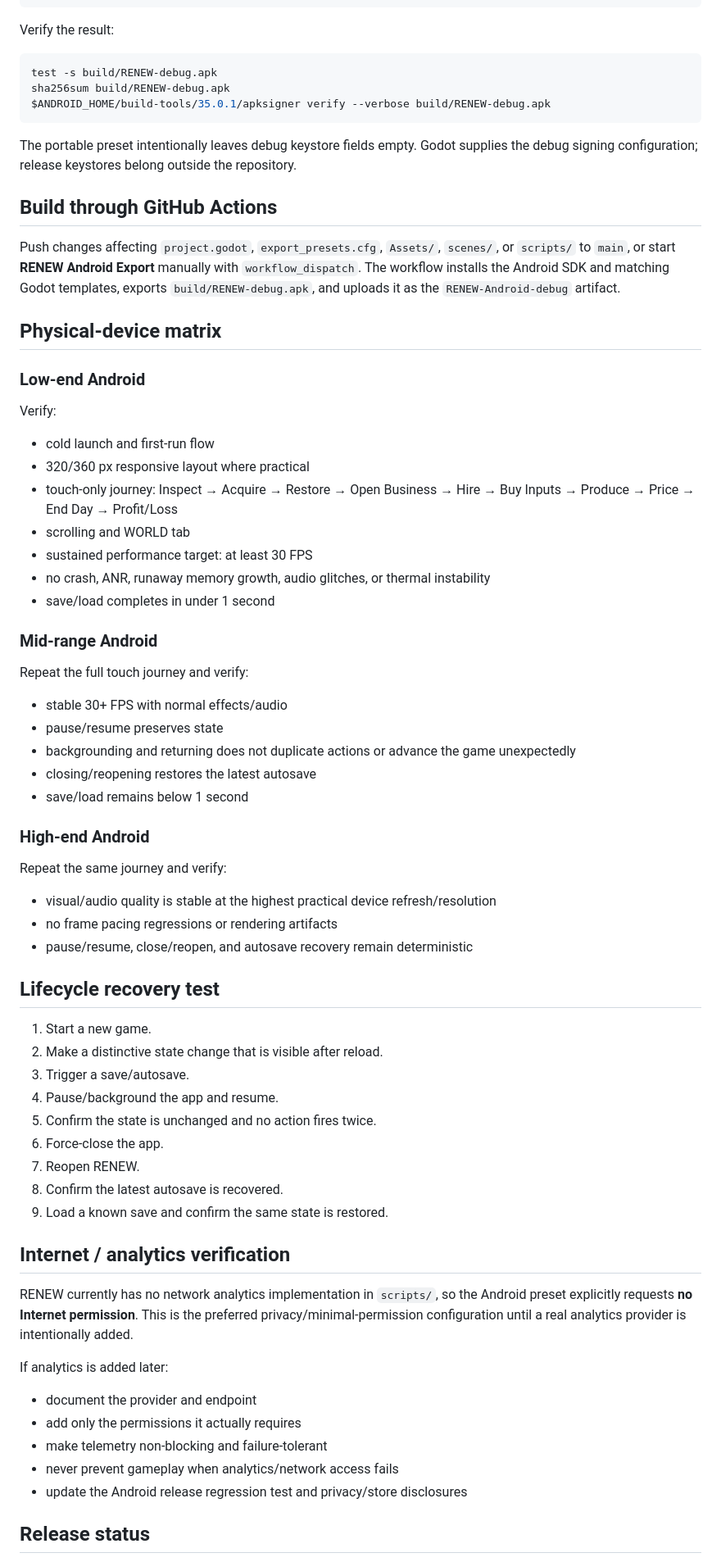
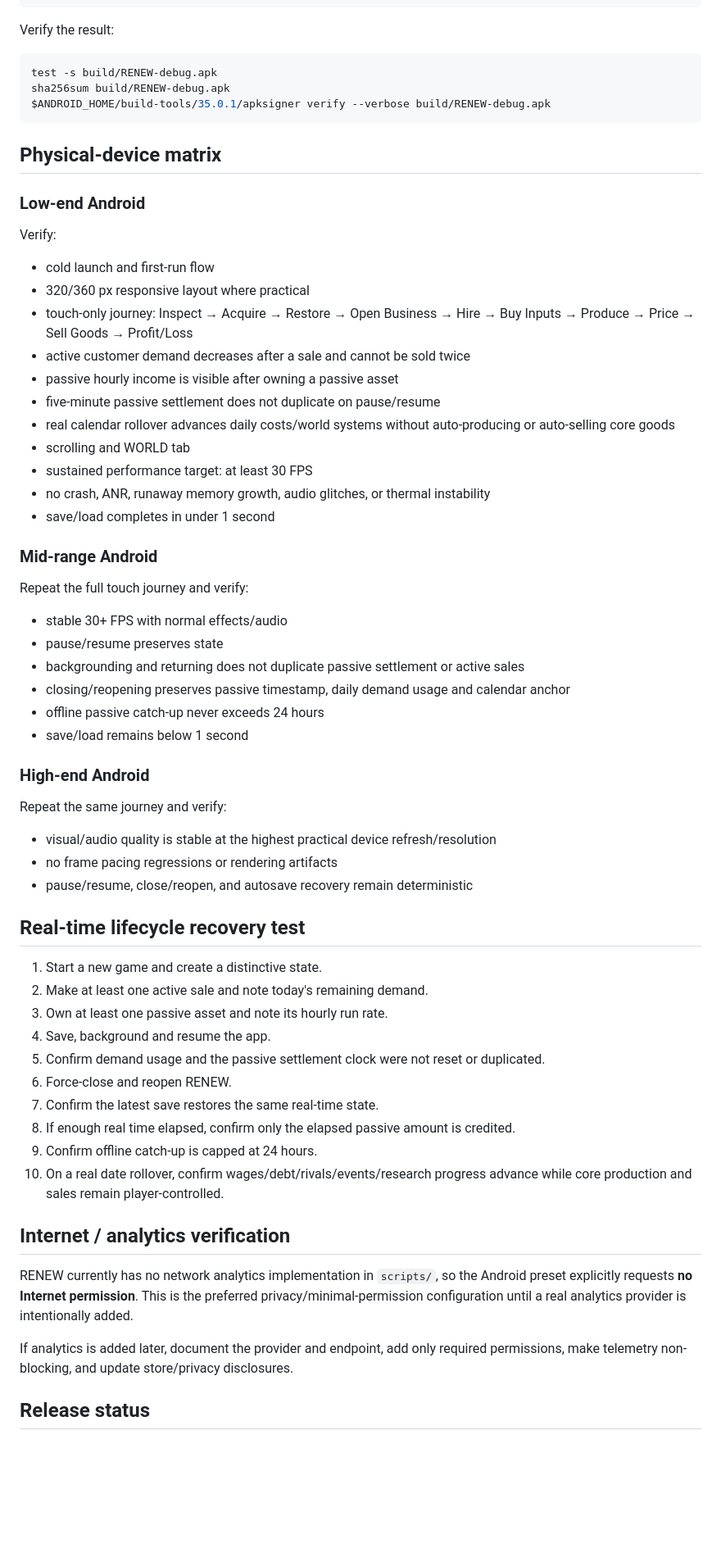
Before and after one commit to eghosa001/Games, a Markdown page: Docs/ANDROID_RELEASE.md, the part around one of its changes. Shown at 82% size. Drawn GitHub-style; blank space fills up the shorter version.

Commit message:
docs: update Android QA for live economy

````diff
--- a/Docs/ANDROID_RELEASE.md
+++ b/Docs/ANDROID_RELEASE.md
@@ -39,12 +38,6 @@ sha256sum build/RENEW-debug.apk
 $ANDROID_HOME/build-tools/35.0.1/apksigner verify --verbose build/RENEW-debug.apk
 ```
 
-The portable preset intentionally leaves debug keystore fields empty. Godot supplies the debug signing configuration; release keystores belong outside the repository.
-
-## Build through GitHub Actions
-
-Push changes affecting `project.godot`, `export_presets.cfg`, `Assets/`, `scenes/`, or `scripts/` to `main`, or start **RENEW Android Export** manually with `workflow_dispatch`. The workflow installs the Android SDK and matching Godot templates, exports `build/RENEW-debug.apk`, and uploads it as the `RENEW-Android-debug` artifact.
-
 ## Physical-device matrix
 
 ### Low-end Android
@@ -52,7 +45,11 @@ Push changes affecting `project.godot`, `export_presets.cfg`, `Assets/`, `scenes
 Verify:
 - cold launch and first-run flow
 - 320/360 px responsive layout where practical
-- touch-only journey: Inspect → Acquire → Restore → Open Business → Hire → Buy Inputs → Produce → Price → End Day → Profit/Loss
+- touch-only journey: Inspect → Acquire → Restore → Open Business → Hire → Buy Inputs → Produce → Price → Sell Goods → Profit/Loss
+- active customer demand decreases after a sale and cannot be sold twice
+- passive hourly income is visible after owning a passive asset
+- five-minute passive settlement does not duplicate on pause/resume
+- real calendar rollover advances daily costs/world systems without auto-producing or auto-selling core goods
 - scrolling and WORLD tab
 - sustained performance target: at least 30 FPS
 - no crash, ANR, runaway memory growth, audio glitches, or thermal instability
@@ -63,8 +60,9 @@ Verify:
 Repeat the full touch journey and verify:
 - stable 30+ FPS with normal effects/audio
 - pause/resume preserves state
-- backgrounding and returning does not duplicate actions or advance the game unexpectedly
-- closing/reopening restores the latest autosave
+- backgrounding and returning does not duplicate passive settlement or active sales
+- closing/reopening preserves passive timestamp, daily demand usage and calendar anchor
+- offline passive catch-up never exceeds 24 hours
 - save/load remains below 1 second
 
 ### High-end Android
@@ -74,28 +72,24 @@ Repeat the same journey and verify:
 - no frame pacing regressions or rendering artifacts
 - pause/resume, close/reopen, and autosave recovery remain deterministic
 
-## Lifecycle recovery test
+## Real-time lifecycle recovery test
 
-1. Start a new game.
-2. Make a distinctive state change that is visible after reload.
-3. Trigger a save/autosave.
-4. Pause/background the app and resume.
-5. Confirm the state is unchanged and no action fires twice.
-6. Force-close the app.
-7. Reopen RENEW.
-8. Confirm the latest autosave is recovered.
-9. Load a known save and confirm the same state is restored.
+1. Start a new game and create a distinctive state.
+2. Make at least one active sale and note today's remaining demand.
+3. Own at least one passive asset and note its hourly run rate.
+4. Save, background and resume the app.
+5. Confirm demand usage and the passive settlement clock were not reset or duplicated.
+6. Force-close and reopen RENEW.
+7. Confirm the latest save restores the same real-time state.
+8. If enough real time elapsed, confirm only the elapsed passive amount is credited.
+9. Confirm offline catch-up is capped at 24 hours.
+10. On a real date rollover, confirm wages/debt/rivals/events/research progress advance while core production and sales remain player-controlled.
 
 ## Internet / analytics verification
 
 RENEW currently has no network analytics implementation in `scripts/`, so the Android preset explicitly requests **no Internet permission**. This is the preferred privacy/minimal-permission configuration until a real analytics provider is intentionally added.
 
-If analytics is added later:
-- document the provider and endpoint
-- add only the permissions it actually requires
-- make telemetry non-blocking and failure-tolerant
-- never prevent gameplay when analytics/network access fails
-- update the Android release regression test and privacy/store disclosures
+If analytics is added later, document the provider and endpoint, add only required permissions, make telemetry non-blocking, and update store/privacy disclosures.
 
 ## Release status
 
````
Also changed, not shown: other parts of Docs/ANDROID_RELEASE.md (+2 -3 lines).
